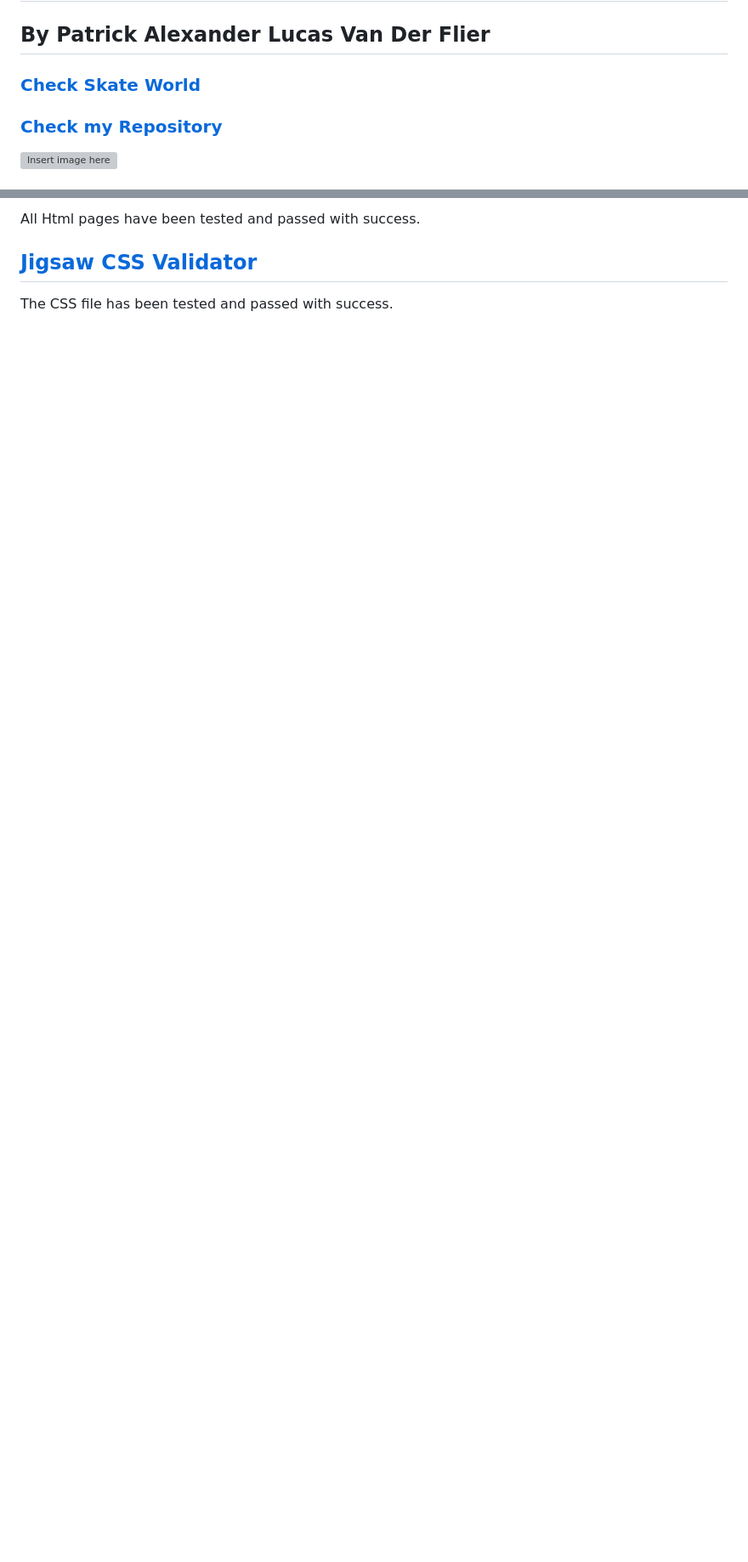
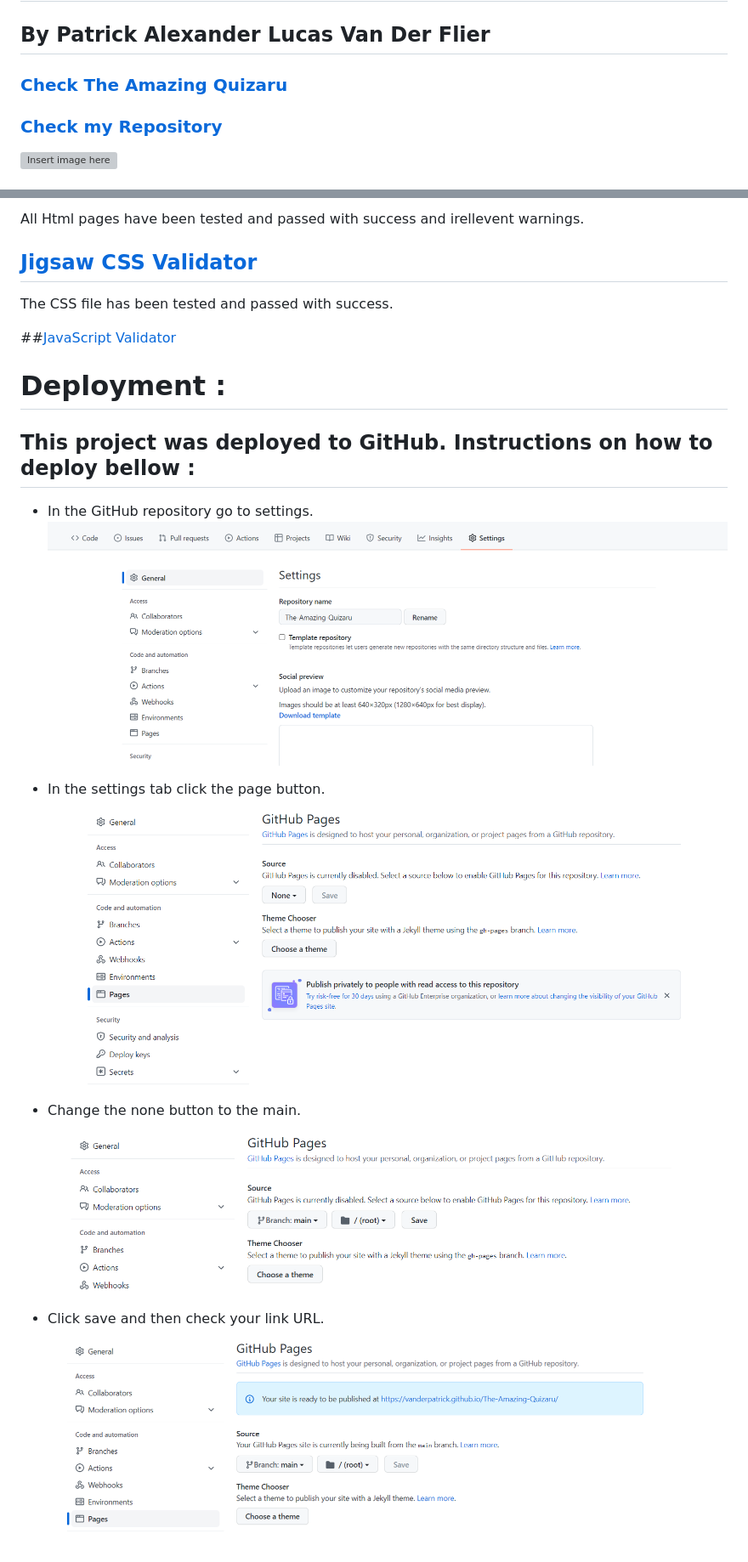
Before and after one commit to vanderpatrick/The-Amazing-Quizaru, a Markdown page: README.md, 2 parts joined by grey strips. Shown: that part at 85% size. Drawn GitHub-style; pictures changed too: assets/images/branch.png (added), assets/images/pages.png (added), assets/images/result.png (added); blank space fills up the shorter version; grey boxes are pictures that could not be loaded.

Commit message:
Add intro, UX, testing, deplyoment content to README

```diff
--- a/README.md
+++ b/README.md
@@ -2,7 +2,7 @@
 
 ## By Patrick Alexander Lucas Van Der Flier
 
-### [Check Skate World](https://vanderpatrick.github.io/The-Amazing-Quizaru/)
+### [Check The Amazing Quizaru](https://vanderpatrick.github.io/The-Amazing-Quizaru/)
 ### [Check my Repository](https://github.com/vanderpatrick/The-Amazing-Quizaru/)
 
 ![Insert image here]()
@@ -61,3 +62,3 @@ This is a HTML CSS and JS web site, my main consaern in the project was the logi
 
-All Html pages have been tested and passed with success.
+All Html pages have been tested and passed with success and irellevent warnings.
 
@@ -65,2 +66,19 @@ All Html pages have been tested and passed with success.
 
 The CSS file has been tested and passed with success.
+
+##[JavaScript Validator]()
+
+
+# Deployment :
+ ## This project was deployed to GitHub. Instructions on how to deploy bellow :
+  - In the GitHub repository go to settings.
+  ![image of the settings location](assets/images/settings.png)
+
+  - In the settings tab click the page button.
+  ![Image of the page's location](assets/images/pages.png)
+
+  - Change the none button to the main.
+  ![image of the "main" button location](/assets/images/branch.png)
+
+  - Click save and then check your link URL.
+  ![image of the project URL link](assets/images/result.png)
```
Also changed, not shown: other parts of README.md (+7 -6 lines), 2 other files.
